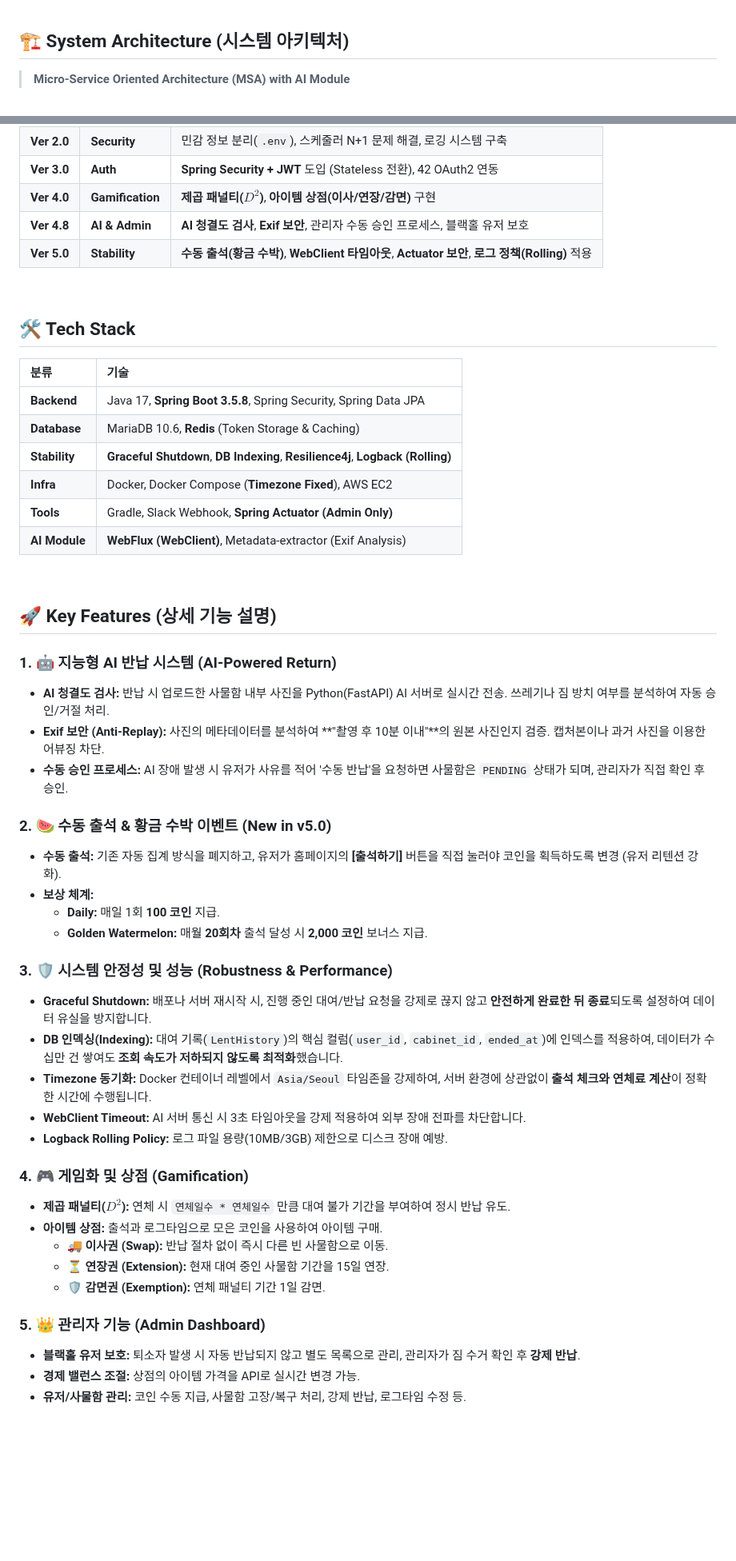
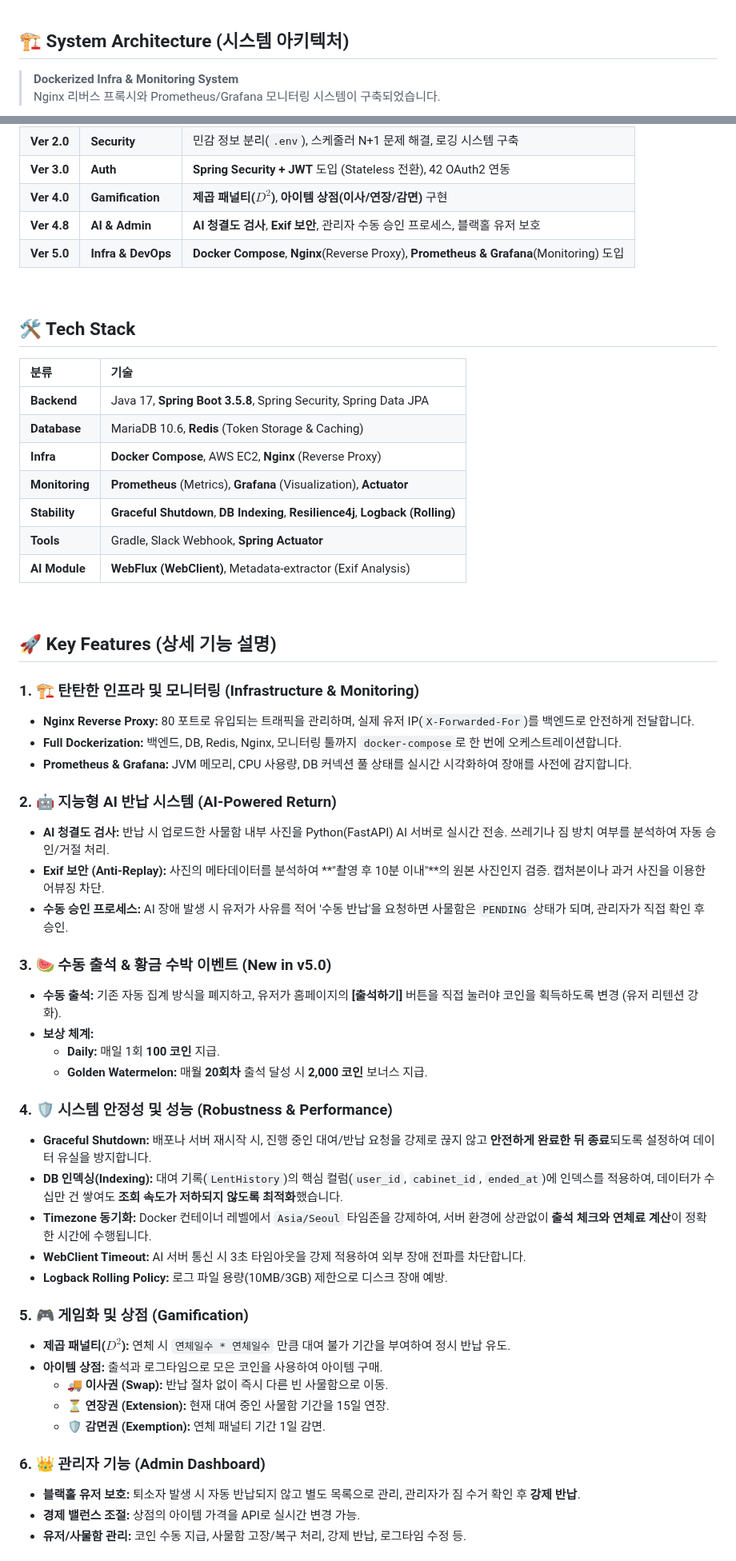
Before and after one commit to farmer0010/ft_transcendence, a Markdown page: backend/README.md, 2 parts joined by grey strips. Shown at 80% size. Rendered like a GitHub page; blank space fills up the shorter version.

````diff
--- a/backend/README.md
+++ b/backend/README.md
@@ -7,7 +7,8 @@
 
 ## 🏗️ System Architecture (시스템 아키텍처)
 
-> **Micro-Service Oriented Architecture (MSA) with AI Module**
+> **Dockerized Infra & Monitoring System**<br>
+> Nginx 리버스 프록시와 Prometheus/Grafana 모니터링 시스템이 구축되었습니다.
 
 ```mermaid
 graph TD
@@ -291,7 +304,7 @@ erDiagram
 | **Ver 3.0** | **Auth** | **Spring Security + JWT** 도입 (Stateless 전환), 42 OAuth2 연동 |
 | **Ver 4.0** | **Gamification** | **제곱 패널티($D^2$)**, **아이템 상점(이사/연장/감면)** 구현 |
 | **Ver 4.8** | **AI & Admin** | **AI 청결도 검사**, **Exif 보안**, 관리자 수동 승인 프로세스, 블랙홀 유저 보호 |
-| **Ver 5.0** | **Stability** | **수동 출석(황금 수박)**, **WebClient 타임아웃**, **Actuator 보안**, **로그 정책(Rolling)** 적용 |
+| **Ver 5.0** | **Infra & DevOps** | **Docker Compose**, **Nginx**(Reverse Proxy), **Prometheus & Grafana**(Monitoring) 도입 |
 
 <br>
 
@@ -301,41 +314,47 @@ erDiagram
 | :--- | :--- |
 | **Backend** | Java 17, **Spring Boot 3.5.8**, Spring Security, Spring Data JPA |
 | **Database** | MariaDB 10.6, **Redis** (Token Storage & Caching) |
+| **Infra** | **Docker Compose**, AWS EC2, **Nginx** (Reverse Proxy) |
+| **Monitoring** | **Prometheus** (Metrics), **Grafana** (Visualization), **Actuator** |
 | **Stability** | **Graceful Shutdown**, **DB Indexing**, **Resilience4j**, **Logback (Rolling)** |
-| **Infra** | Docker, Docker Compose (**Timezone Fixed**), AWS EC2 |
-| **Tools** | Gradle, Slack Webhook, **Spring Actuator (Admin Only)** |
+| **Tools** | Gradle, Slack Webhook, **Spring Actuator** |
 | **AI Module** | **WebFlux (WebClient)**, Metadata-extractor (Exif Analysis) |
 
 <br>
 
 ## 🚀 Key Features (상세 기능 설명)
 
-### 1. 🤖 지능형 AI 반납 시스템 (AI-Powered Return)
+### 1. 🏗️ 탄탄한 인프라 및 모니터링 (Infrastructure & Monitoring)
+* **Nginx Reverse Proxy:** 80 포트로 유입되는 트래픽을 관리하며, 실제 유저 IP(`X-Forwarded-For`)를 백엔드로 안전하게 전달합니다.
+* **Full Dockerization:** 백엔드, DB, Redis, Nginx, 모니터링 툴까지 `docker-compose`로 한 번에 오케스트레이션합니다.
+* **Prometheus & Grafana:** JVM 메모리, CPU 사용량, DB 커넥션 풀 상태를 실시간 시각화하여 장애를 사전에 감지합니다.
+
+### 2. 🤖 지능형 AI 반납 시스템 (AI-Powered Return)
 * **AI 청결도 검사:** 반납 시 업로드한 사물함 내부 사진을 Python(FastAPI) AI 서버로 실시간 전송. 쓰레기나 짐 방치 여부를 분석하여 자동 승인/거절 처리.
 * **Exif 보안 (Anti-Replay):** 사진의 메타데이터를 분석하여 **"촬영 후 10분 이내"**의 원본 사진인지 검증. 캡처본이나 과거 사진을 이용한 어뷰징 차단.
 * **수동 승인 프로세스:** AI 장애 발생 시 유저가 사유를 적어 '수동 반납'을 요청하면 사물함은 `PENDING` 상태가 되며, 관리자가 직접 확인 후 승인.
 
-### 2. 🍉 수동 출석 & 황금 수박 이벤트 (New in v5.0)
+### 3. 🍉 수동 출석 & 황금 수박 이벤트 (New in v5.0)
 * **수동 출석:** 기존 자동 집계 방식을 폐지하고, 유저가 홈페이지의 **[출석하기]** 버튼을 직접 눌러야 코인을 획득하도록 변경 (유저 리텐션 강화).
 * **보상 체계:**
     * **Daily:** 매일 1회 **100 코인** 지급.
     * **Golden Watermelon:** 매월 **20회차** 출석 달성 시 **2,000 코인** 보너스 지급.
 
-### 3. 🛡️ 시스템 안정성 및 성능 (Robustness & Performance)
+### 4. 🛡️ 시스템 안정성 및 성능 (Robustness & Performance)
 * **Graceful Shutdown:** 배포나 서버 재시작 시, 진행 중인 대여/반납 요청을 강제로 끊지 않고 **안전하게 완료한 뒤 종료**되도록 설정하여 데이터 유실을 방지합니다.
 * **DB 인덱싱(Indexing):** 대여 기록(`LentHistory`)의 핵심 컬럼(`user_id`, `cabinet_id`, `ended_at`)에 인덱스를 적용하여, 데이터가 수십만 건 쌓여도 **조회 속도가 저하되지 않도록 최적화**했습니다.
 * **Timezone 동기화:** Docker 컨테이너 레벨에서 `Asia/Seoul` 타임존을 강제하여, 서버 환경에 상관없이 **출석 체크와 연체료 계산**이 정확한 시간에 수행됩니다.
 * **WebClient Timeout:** AI 서버 통신 시 3초 타임아웃을 강제 적용하여 외부 장애 전파를 차단합니다.
 * **Logback Rolling Policy:** 로그 파일 용량(10MB/3GB) 제한으로 디스크 장애 예방.
 
-### 4. 🎮 게임화 및 상점 (Gamification)
+### 5. 🎮 게임화 및 상점 (Gamification)
 * **제곱 패널티($D^2$):** 연체 시 `연체일수 * 연체일수` 만큼 대여 불가 기간을 부여하여 정시 반납 유도.
 * **아이템 상점:** 출석과 로그타임으로 모은 코인을 사용하여 아이템 구매.
     * **🚚 이사권 (Swap):** 반납 절차 없이 즉시 다른 빈 사물함으로 이동.
     * **⏳ 연장권 (Extension):** 현재 대여 중인 사물함 기간을 15일 연장.
     * **🛡️ 감면권 (Exemption):** 연체 패널티 기간 1일 감면.
 
-### 5. 👑 관리자 기능 (Admin Dashboard)
+### 6. 👑 관리자 기능 (Admin Dashboard)
 * **블랙홀 유저 보호:** 퇴소자 발생 시 자동 반납되지 않고 별도 목록으로 관리, 관리자가 짐 수거 확인 후 **강제 반납**.
 * **경제 밸런스 조절:** 상점의 아이템 가격을 API로 실시간 변경 가능.
 * **유저/사물함 관리:** 코인 수동 지급, 사물함 고장/복구 처리, 강제 반납, 로그타임 수정 등.
````
Also changed, not shown: other parts of backend/README.md (+44 -25 lines).
